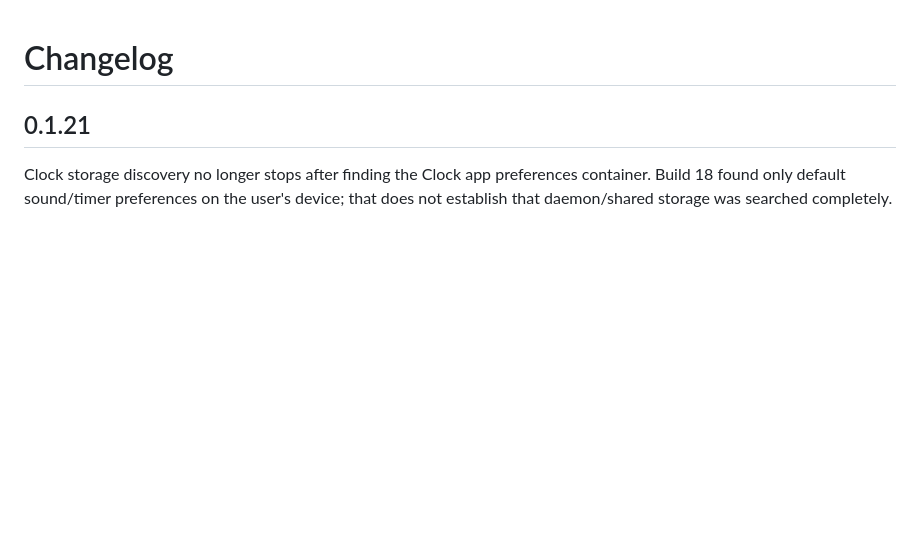
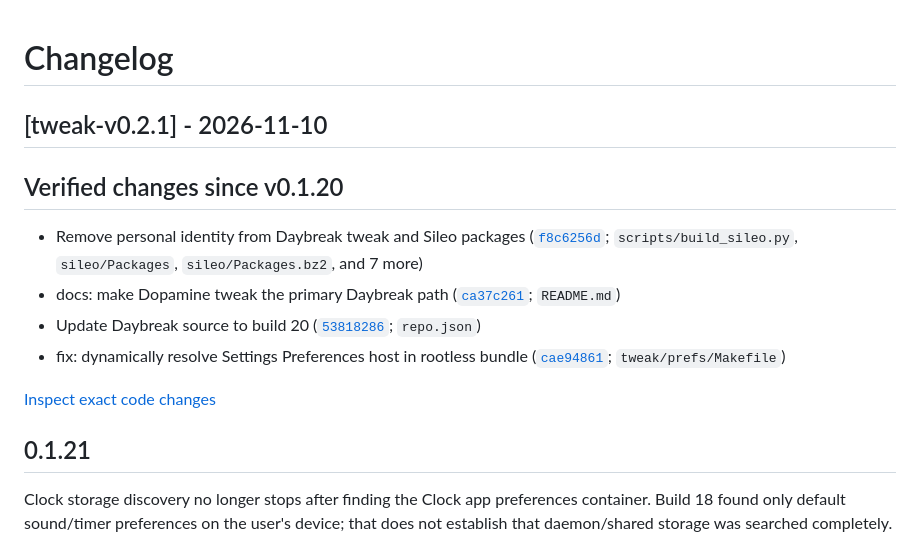
Before and after one commit to soum91/daybreak, a Markdown page: CHANGELOG.md, the part around the change. Drawn GitHub-style; blank space fills up the shorter version.

Commit message:
docs: record factual changes for tweak-v0.2.1 [skip ci]

```diff
--- a/CHANGELOG.md
+++ b/CHANGELOG.md
@@ -1,4 +1,15 @@
 # Changelog
+
+## [tweak-v0.2.1] - 2026-11-10
+
+## Verified changes since v0.1.20
+
+- Remove personal identity from Daybreak tweak and Sileo packages ([`f8c6256d`](https://github.com/soum91/daybreak/commit/f8c6256d3b4965aacdaa329ceac5a2668080fcf8); `scripts/build_sileo.py`, `sileo/Packages`, `sileo/Packages.bz2`, and 7 more)
+- docs: make Dopamine tweak the primary Daybreak path ([`ca37c261`](https://github.com/soum91/daybreak/commit/ca37c261877cc5639b5cc766511e3f78c6e7a955); `README.md`)
+- Update Daybreak source to build 20 ([`53818286`](https://github.com/soum91/daybreak/commit/538182866003e156b5dff705025b8048b7400cf3); `repo.json`)
+- fix: dynamically resolve Settings Preferences host in rootless bundle ([`cae94861`](https://github.com/soum91/daybreak/commit/cae948618db1543d175c1977994f25b78c9682b3); `tweak/prefs/Makefile`)
+
+[Inspect exact code changes](https://github.com/soum91/daybreak/compare/v0.1.20...tweak-v0.2.1)
 
 ## 0.1.21
 
```
